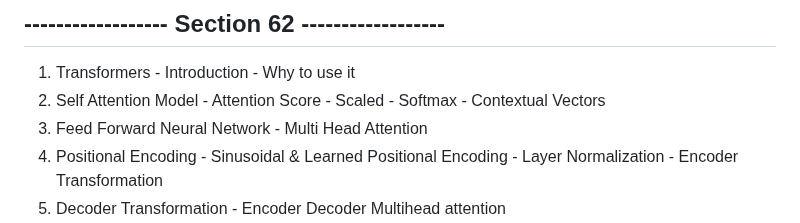
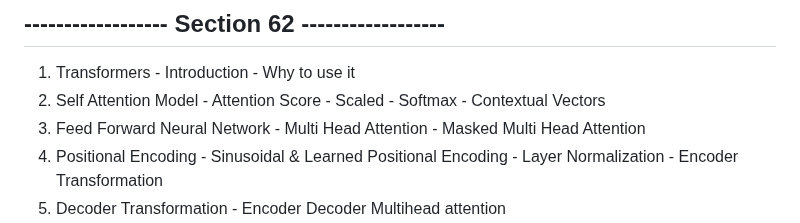
Before and after one commit to jasjeev013/ML_Learning, a Markdown page: README.md, the part around the change. GitHub-like rendering.

Commit message:
Update README.md to include Masked Multi Head Attention in Feed Forward Neural Network section

```diff
--- a/README.md
+++ b/README.md
@@ -422,7 +422,7 @@
 
 1. Transformers - Introduction - Why to use it
 2. Self Attention Model - Attention Score - Scaled - Softmax - Contextual Vectors
-3. Feed Forward Neural Network - Multi Head Attention
+3. Feed Forward Neural Network - Multi Head Attention - Masked Multi Head Attention
 4. Positional Encoding - Sinusoidal & Learned Positional Encoding - Layer Normalization - Encoder Transformation
 5. Decoder Transformation - Encoder Decoder Multihead attention
 6. Decoder Linear - Softmax Layer
```
